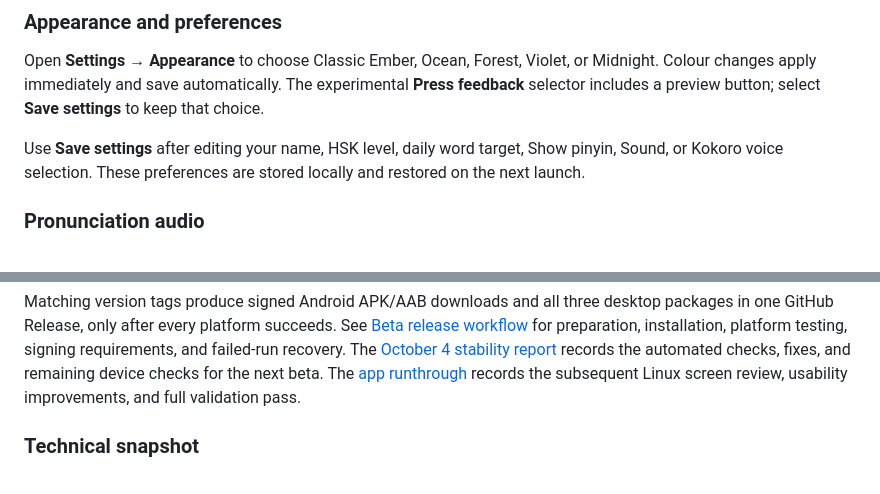
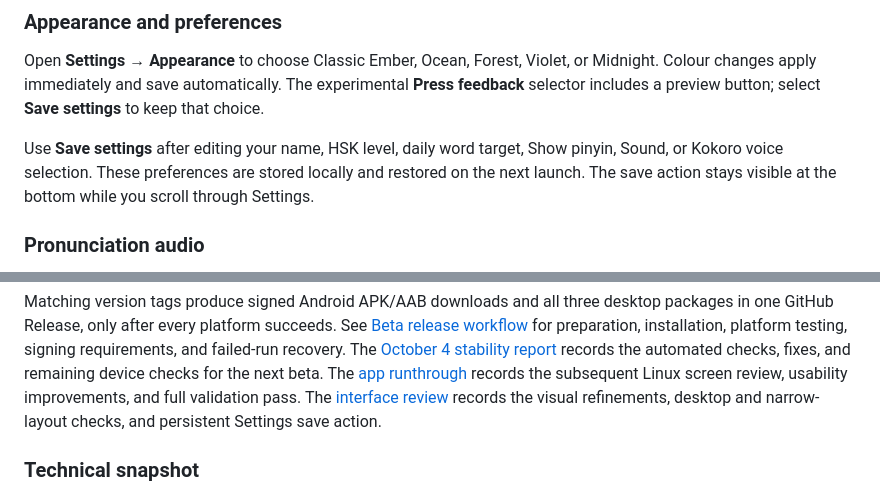
Before and after one commit to llee05/my-language-app, a Markdown page: README.md, 2 parts joined by grey strips. Rendered like a GitHub page.

Commit message:
docs: record interface review and settings guidance

```diff
--- a/README.md
+++ b/README.md
@@ -230,7 +230,8 @@ experimental **Press feedback** selector includes a preview button; select
 
 Use **Save settings** after editing your name, HSK level, daily word target,
 Show pinyin, Sound, or Kokoro voice selection. These preferences are stored
-locally and restored on the next launch.
+locally and restored on the next launch. The save action stays visible at the
+bottom while you scroll through Settings.
 
 ### Pronunciation audio
 
@@ -521,6 +522,8 @@ The [October 4 stability report](docs/stability-check-2026-10-04.md) records the
 automated checks, fixes, and remaining device checks for the next beta.
 The [app runthrough](docs/app-runthrough.md) records the subsequent Linux
 screen review, usability improvements, and full validation pass.
+The [interface review](docs/ui-runthrough.md) records the visual refinements,
+desktop and narrow-layout checks, and persistent Settings save action.
 
 ### Technical snapshot
 
```
Also changed, not shown: docs/ui-runthrough.md (added, +58 -0 lines).
